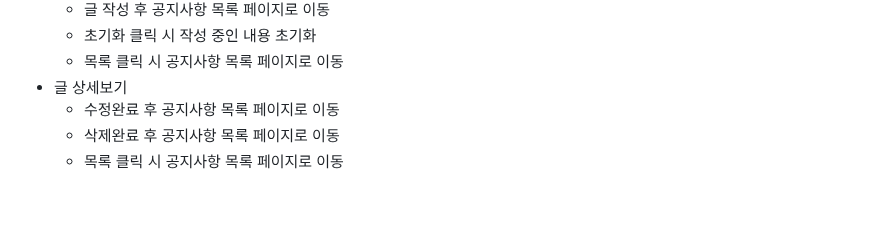
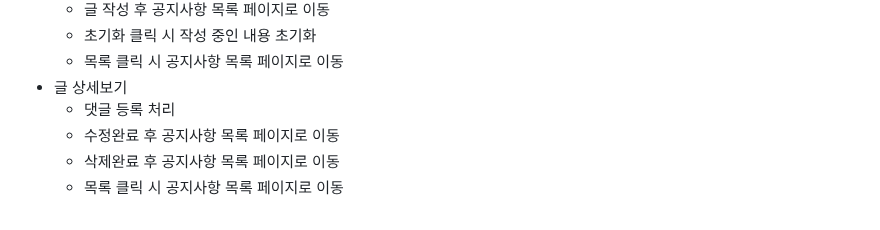
Before and after one commit to KimMilo/kh_final_newroom, a Markdown page: README.md, the part around the change. Drawn GitHub-style.

```diff
--- a/README.md
+++ b/README.md
@@ -115,6 +115,7 @@
   - 초기화 클릭 시 작성 중인 내용 초기화
   - 목록 클릭 시 공지사항 목록 페이지로 이동
 - 글 상세보기
+  - 댓글 등록 처리
   - 수정완료 후 공지사항 목록 페이지로 이동
   - 삭제완료 후 공지사항 목록 페이지로 이동
   - 목록 클릭 시 공지사항 목록 페이지로 이동
```
